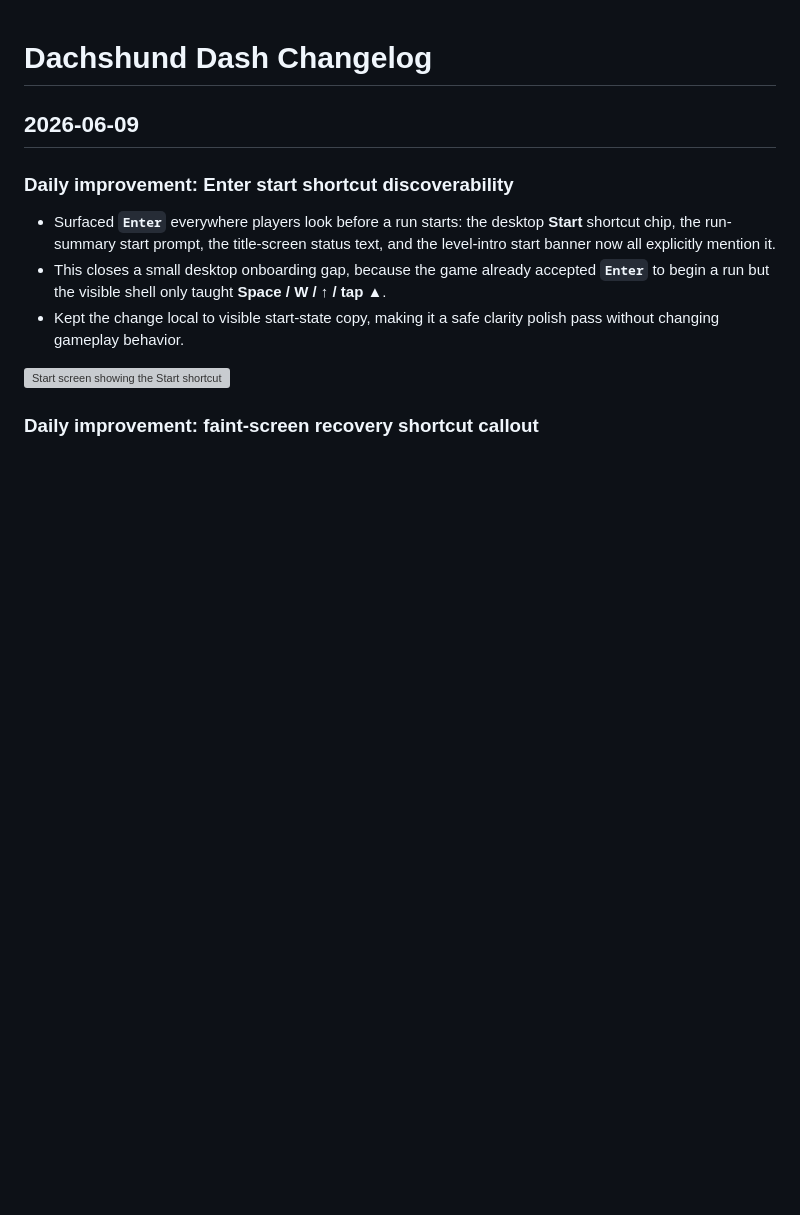
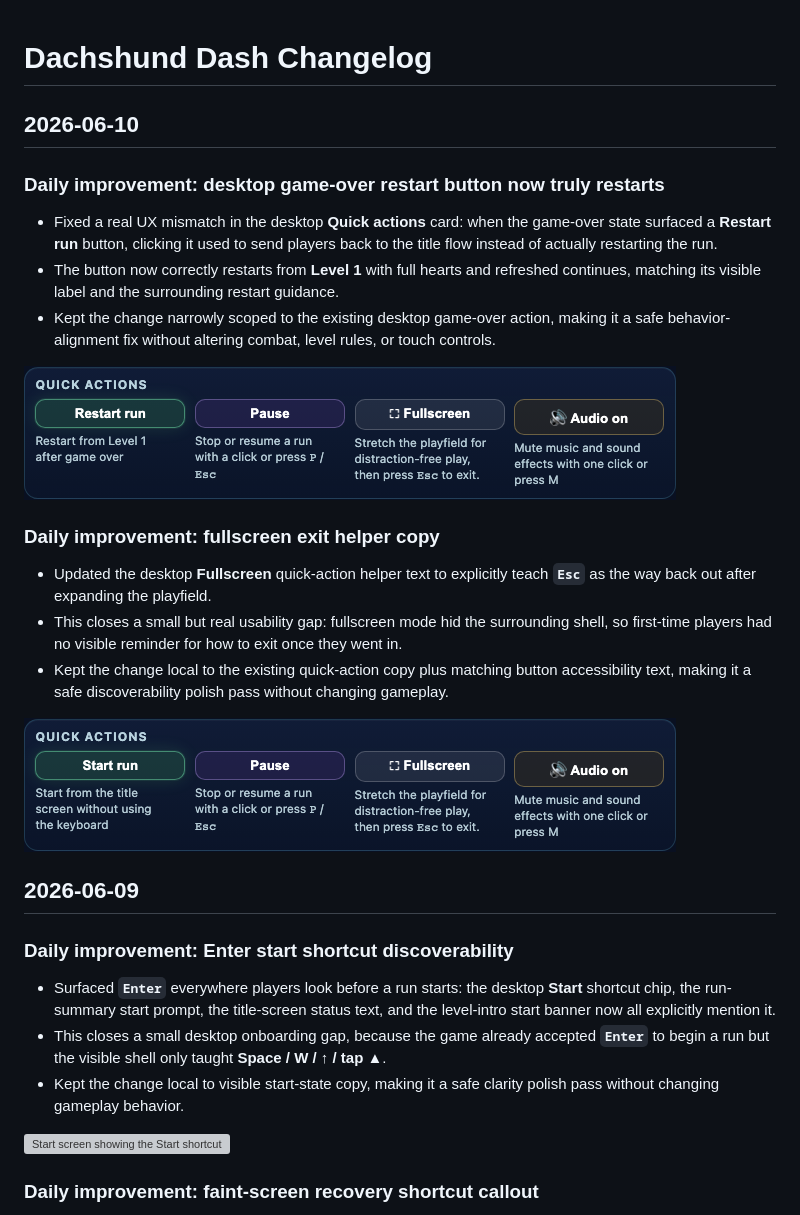
Before and after one commit to slingshotdancu/dachshund-dash, a Markdown page: CHANGELOG.md, the part around the change. Rendered like a GitHub page; pictures changed too: changelog/2026-06-10-desktop-restart-run-button.png (added), changelog/2026-06-10-fullscreen-exit-helper.png (added); blank space fills up the shorter version; grey boxes are pictures that could not be loaded.

```diff
--- a/CHANGELOG.md
+++ b/CHANGELOG.md
@@ -1,4 +1,19 @@
 # Dachshund Dash Changelog
+
+## 2026-06-10
+### Daily improvement: desktop game-over restart button now truly restarts
+- Fixed a real UX mismatch in the desktop **Quick actions** card: when the game-over state surfaced a **Restart run** button, clicking it used to send players back to the title flow instead of actually restarting the run.
+- The button now correctly restarts from **Level 1** with full hearts and refreshed continues, matching its visible label and the surrounding restart guidance.
+- Kept the change narrowly scoped to the existing desktop game-over action, making it a safe behavior-alignment fix without altering combat, level rules, or touch controls.
+
+![Quick actions panel showing the desktop Restart run button in the game-over state](changelog/2026-06-10-desktop-restart-run-button.png)
+
+### Daily improvement: fullscreen exit helper copy
+- Updated the desktop **Fullscreen** quick-action helper text to explicitly teach **`Esc`** as the way back out after expanding the playfield.
+- This closes a small but real usability gap: fullscreen mode hid the surrounding shell, so first-time players had no visible reminder for how to exit once they went in.
+- Kept the change local to the existing quick-action copy plus matching button accessibility text, making it a safe discoverability polish pass without changing gameplay.
+
+![Quick actions panel showing the Fullscreen helper text updated to mention Esc for exiting fullscreen](changelog/2026-06-10-fullscreen-exit-helper.png)
 
 ## 2026-06-09
 ### Daily improvement: Enter start shortcut discoverability
```
Also changed, not shown: 2 other files.
